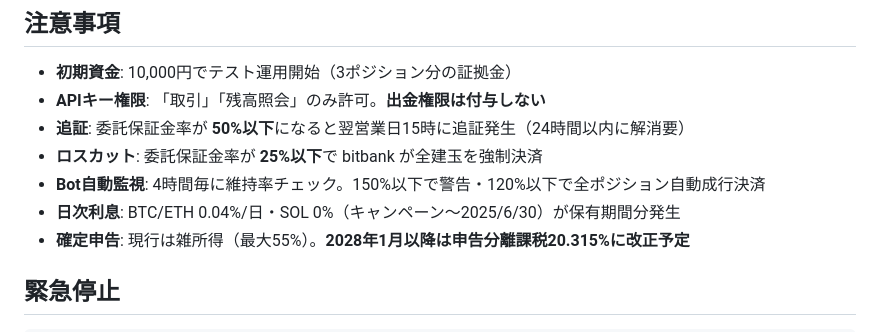
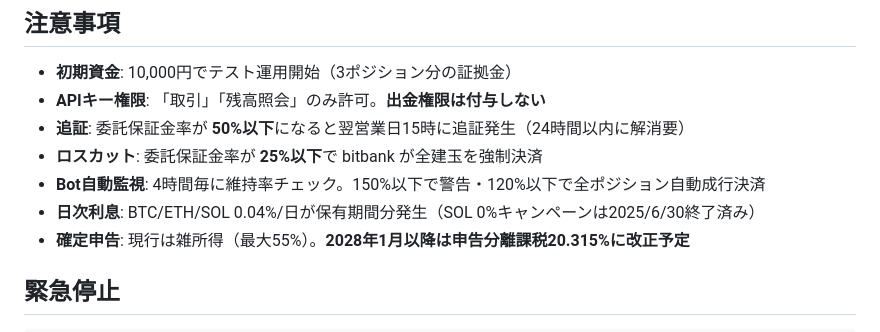
Before and after one commit to Zer0-1179/Zer0-public, a Markdown page: 006_zer0-cryptobot/README.md, the part around the change. Rendered like a GitHub page.

Commit message:
auto-sync: 2026-05-19 20:34

```diff
--- a/006_zer0-cryptobot/README.md
+++ b/006_zer0-cryptobot/README.md
@@ -192,7 +192,7 @@ aws ssm get-parameter --name "/Zer0/CryptoBot/state" --region ap-northeast-1
 - **追証**: 委託保証金率が **50%以下**になると翌営業日15時に追証発生（24時間以内に解消要）
 - **ロスカット**: 委託保証金率が **25%以下**で bitbank が全建玉を強制決済
 - **Bot自動監視**: 4時間毎に維持率チェック。150%以下で警告・120%以下で全ポジション自動成行決済
-- **日次利息**: BTC/ETH 0.04%/日・SOL 0%（キャンペーン〜2025/6/30）が保有期間分発生
+- **日次利息**: BTC/ETH/SOL 0.04%/日が保有期間分発生（SOL 0%キャンペーンは2025/6/30終了済み）
 - **確定申告**: 現行は雑所得（最大55%）。**2028年1月以降は申告分離課税20.315%に改正予定**
 
 ## 緊急停止
```
